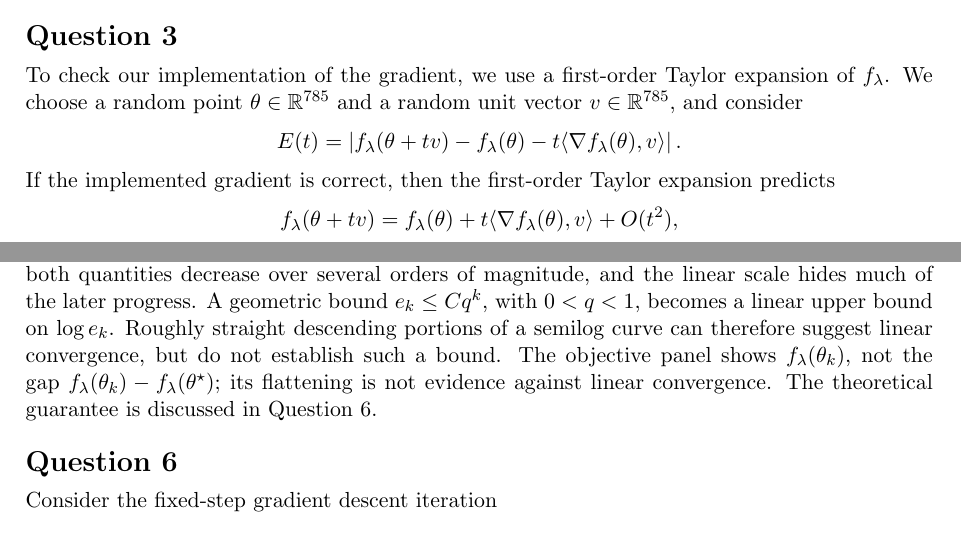
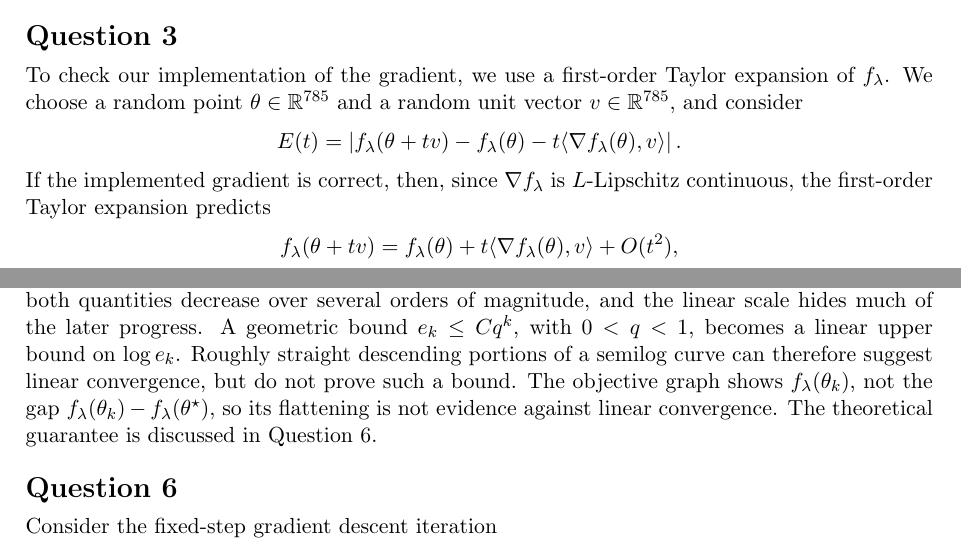
Before and after one commit to SelimSefu/Math-329-HW1-Group-I, a LaTeX document (I/I.tex): two parts of pages 2 and 4 of 5, joined at a grey line, cut so that both start at the same text. Compiled offline with pdfLaTeX.

Commit message:
Clarify Q3 Taylor remainder and report average Q8 speedups

```diff
--- a/I/I.tex
+++ b/I/I.tex
@@ -156,7 +156,8 @@ f_\lambda(\theta+tv)
 \right|.
 \]
 
-\noindent If the implemented gradient is correct, then the first-order Taylor
+\noindent If the implemented gradient is correct, then, since
+\(\nabla f_\lambda\) is \(L\)-Lipschitz continuous, the first-order Taylor
 expansion predicts
 \[
 f_\lambda(\theta+tv)
@@ -213,8 +214,8 @@ Moreover, since $f_\lambda$ is $\lambda$-strongly convex, we know by Theorem 4.3
 The four graphs compare the objective value and gradient norm against iteration number using linear (left) and logarithmic (right) vertical axes.
 We prefer logarithmic vertical axes because both quantities decrease over several orders of magnitude, and the linear scale hides much of the later progress.
 A geometric bound \(e_k\leq Cq^k\), with \(0<q<1\), becomes a linear upper bound on \(\log e_k\). Roughly straight descending portions of a semilog
-curve can therefore suggest linear convergence, but do not establish such a bound. The objective panel shows \(f_\lambda(\theta_k)\), not the gap
-\(f_\lambda(\theta_k)-f_\lambda(\theta^\star)\); its flattening is not evidence against linear convergence. The theoretical guarantee is discussed in Question 6.
+curve can therefore suggest linear convergence, but do not prove such a bound. The objective graph shows \(f_\lambda(\theta_k)\), not the gap
+\(f_\lambda(\theta_k)-f_\lambda(\theta^\star)\), so its flattening is not evidence against linear convergence. The theoretical guarantee is discussed in Question 6.
 
 \section*{Question 6}
 
```
Also changed, not shown: I/I.pdf, I/I.tex (2 more changed lines).
